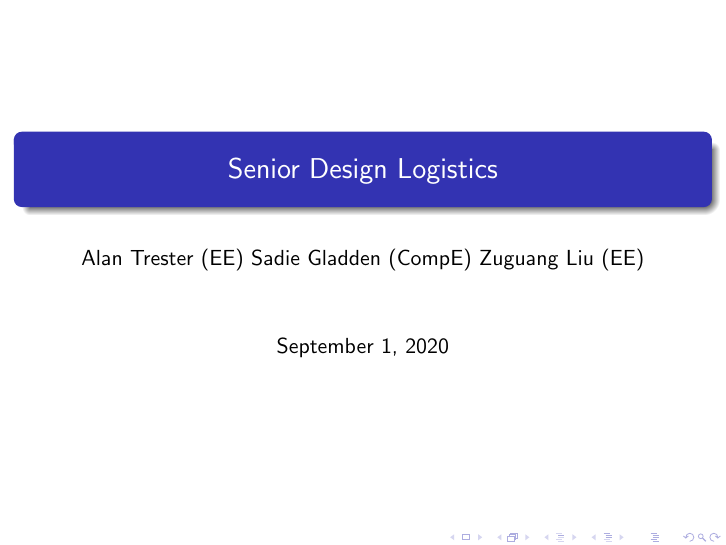
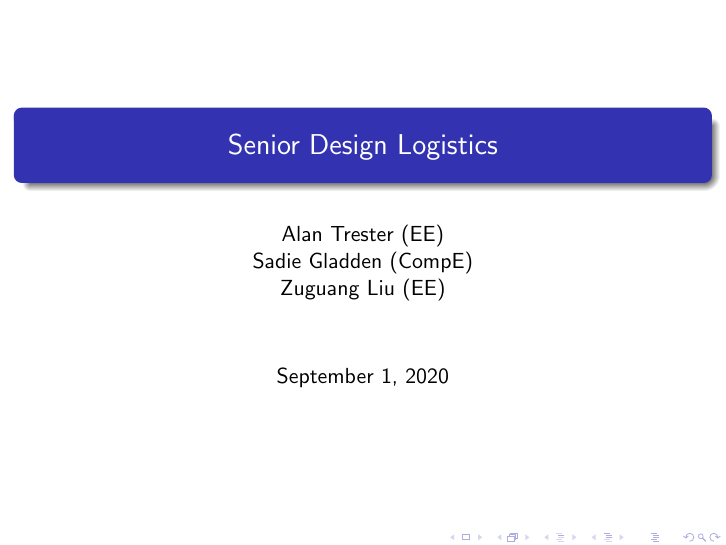
Before and after one commit to liu2g/mgms, LaTeX slides (Docs/Team-Formation/slide.tex): page 1 of 5. Compiled offline with pdfLaTeX.

Commit message:
small tweaks for slide

```diff
--- a/Docs/Team-Formation/slide.tex
+++ b/Docs/Team-Formation/slide.tex
@@ -2,7 +2,7 @@
 \usetheme{Madrid}
 
 \title{Senior Design Logistics}
-\author{Alan Trester (EE) Sadie Gladden (CompE) Zuguang Liu (EE)}
+\author{Alan Trester (EE) \\ Sadie Gladden (CompE) \\ Zuguang Liu (EE)}
 
 \setbeamertemplate{footline}{}
 
```
Also changed, not shown: Docs/Team-Formation/slide.pdf.
